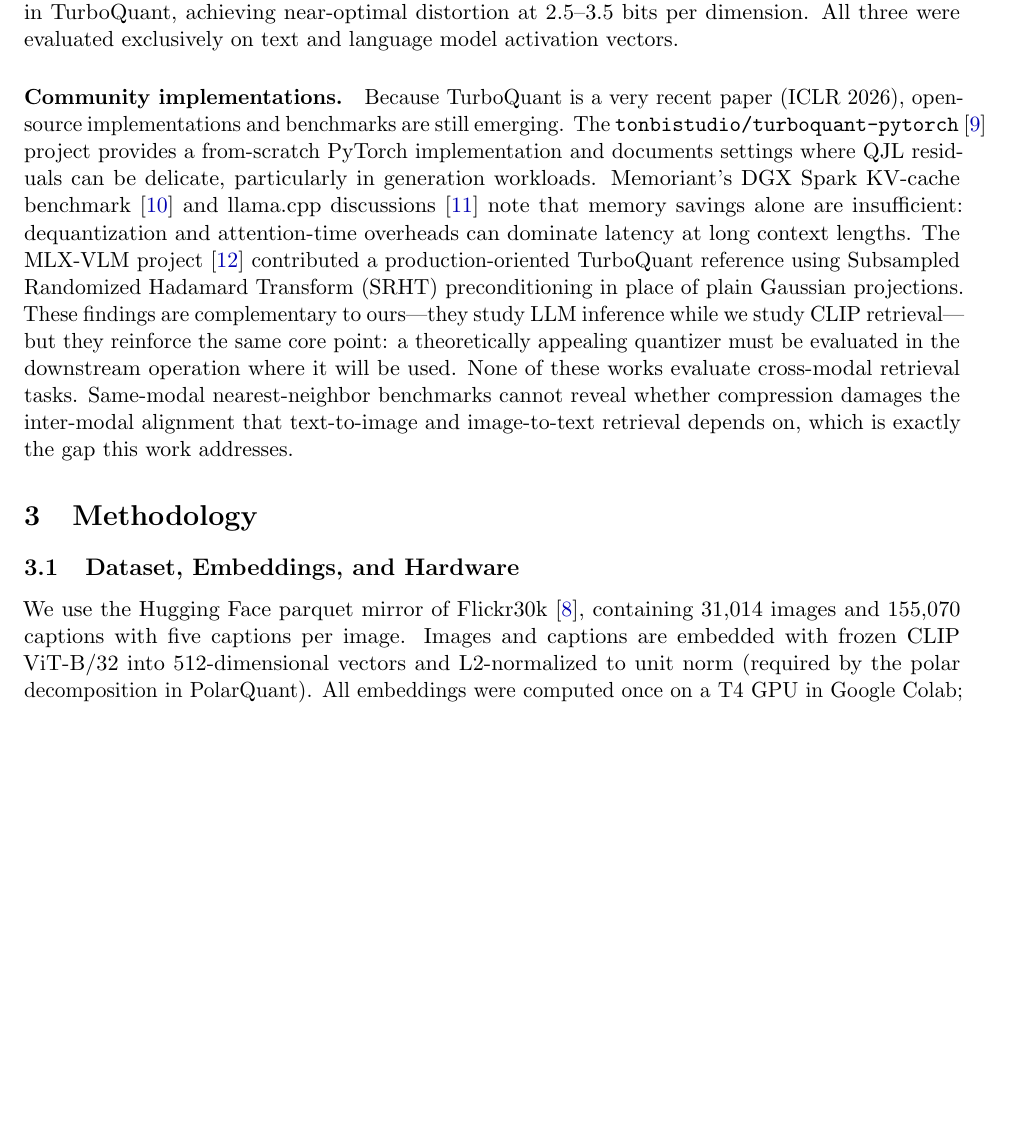
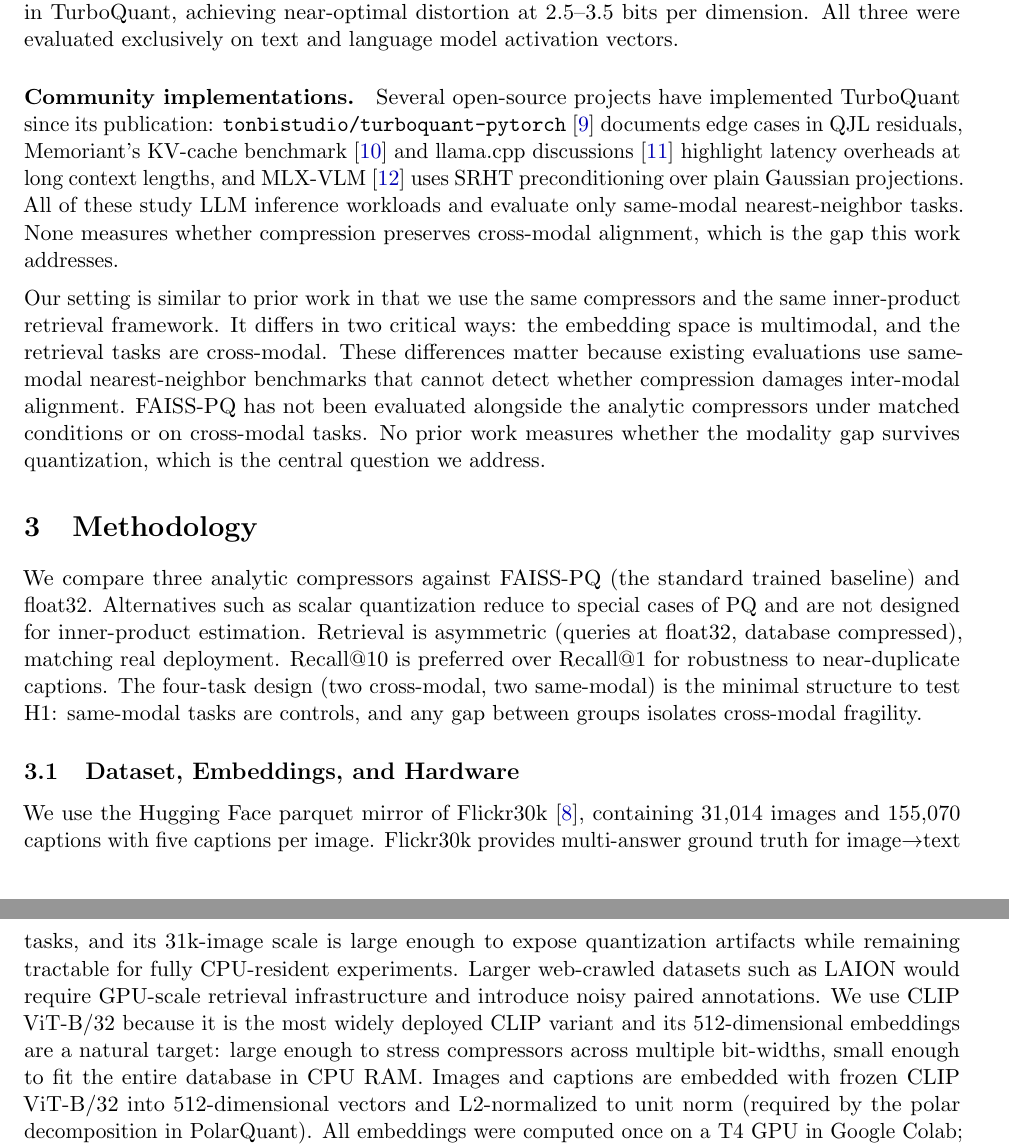
Before and after one commit to bejuzb0/tq-report, a LaTeX document (final_report.tex): part of page 2 of 10 before the commit and two parts of pages 2 and 3 of 10 after it, the two joined at a grey line, cut so that both start at the same text, the shorter picture padded with empty space. Compiled offline with pdfLaTeX.

Commit message:
Fixed wordings per rubric

```diff
--- a/final_report.tex
+++ b/final_report.tex
@@ -34,7 +34,7 @@
     akumar323 \and
     cajain \and
     rsingh \and
-    sagarwal \and
+    sagarwal235 \and
     sbarjatya \and
     sdatta9
 }
@@ -104,29 +104,38 @@ in TurboQuant, achieving near-optimal distortion at 2.5--3.5 bits per dimension.
 exclusively on text and language model activation vectors.
 
 \paragraph{Community implementations.}
-Because TurboQuant is a very recent paper (ICLR 2026), open-source implementations and benchmarks are
-still emerging. The \texttt{tonbistudio/turboquant-pytorch}~\cite{tonbistudio2026} project provides a
-from-scratch PyTorch implementation and documents settings where QJL residuals can be delicate,
-particularly in generation workloads. Memoriant's DGX Spark KV-cache benchmark~\cite{memoriant2026}
-and llama.cpp discussions~\cite{ggmlorg2026} note that memory savings alone are insufficient:
-dequantization and attention-time overheads can dominate latency at long context lengths. The
-MLX-VLM project~\cite{mlxvlm2026} contributed a production-oriented TurboQuant reference using
-Subsampled Randomized Hadamard Transform (SRHT) preconditioning in place of plain Gaussian projections.
-These findings are complementary to ours---they study LLM inference while we study CLIP retrieval---but
-they reinforce the same core point: a theoretically appealing quantizer must be evaluated in the
-downstream operation where it will be used. None of these works evaluate cross-modal retrieval tasks.
-Same-modal nearest-neighbor benchmarks cannot reveal whether compression damages the inter-modal
-alignment that text-to-image and image-to-text retrieval depends on, which is exactly the gap this
-work addresses.
+Several open-source projects have implemented TurboQuant since its publication: \texttt{tonbistudio/turboquant-pytorch}~\cite{tonbistudio2026} documents edge cases in QJL residuals, Memoriant's KV-cache benchmark~\cite{memoriant2026} and llama.cpp discussions~\cite{ggmlorg2026} highlight latency overheads at long context lengths, and MLX-VLM~\cite{mlxvlm2026} uses SRHT preconditioning over plain Gaussian projections.
+All of these study LLM inference workloads and evaluate only same-modal nearest-neighbor tasks.
+None measures whether compression preserves cross-modal alignment, which is the gap this work addresses.
+
+Our setting is similar to prior work in that we use the same compressors and the same inner-product retrieval framework. It differs in two critical ways:
+the embedding space is multimodal, and the retrieval tasks are cross-modal. These differences matter because
+existing evaluations use same-modal nearest-neighbor benchmarks that cannot detect whether
+compression damages inter-modal alignment. FAISS-PQ has not been evaluated alongside the analytic compressors under matched conditions or on cross-modal
+tasks. No prior work measures whether the modality gap survives quantization, which is the
+central question we address.
 
 %-----------------------------------------------------------------------
 \section{Methodology}
 
+We compare three analytic compressors against FAISS-PQ (the standard trained baseline) and float32.
+Alternatives such as scalar quantization reduce to special cases of PQ and are not designed for
+inner-product estimation. Retrieval is asymmetric (queries at float32, database compressed), matching
+real deployment. Recall@10 is preferred over Recall@1 for robustness to near-duplicate captions.
+The four-task design (two cross-modal, two same-modal) is the minimal structure to test H1: same-modal
+tasks are controls, and any gap between groups isolates cross-modal fragility.
+
 \subsection{Dataset, Embeddings, and Hardware}
 
 We use the Hugging Face parquet mirror of Flickr30k~\cite{young2014flickr}, containing 31{,}014 images
-and 155{,}070 captions with five captions per image. Images and captions are embedded with frozen CLIP
-ViT-B/32 into 512-dimensional vectors and L2-normalized to unit norm (required by the polar decomposition
+and 155{,}070 captions with five captions per image. Flickr30k provides multi-answer ground truth for
+image$\to$text tasks, and its 31k-image scale is large enough to expose quantization artifacts while
+remaining tractable for fully CPU-resident experiments. Larger web-crawled datasets such as LAION
+would require GPU-scale retrieval infrastructure and introduce noisy paired annotations. We use CLIP ViT-B/32 because it
+is the most widely deployed CLIP variant and its 512-dimensional embeddings are a natural target:
+large enough to stress compressors across multiple bit-widths, small enough to fit the entire
+database in CPU RAM. Images and captions are embedded with frozen CLIP ViT-B/32 into
+512-dimensional vectors and L2-normalized to unit norm (required by the polar decomposition
 in PolarQuant). All embeddings were computed once on a T4 GPU in Google Colab; all compression, retrieval,
 and analysis steps were run on CPU on a MacBook Pro with an M1 Pro chip (16\,GB RAM). This split mirrors
 the intended deployment: embedding inference is GPU-bound and done once, while the indexing and retrieval
```
